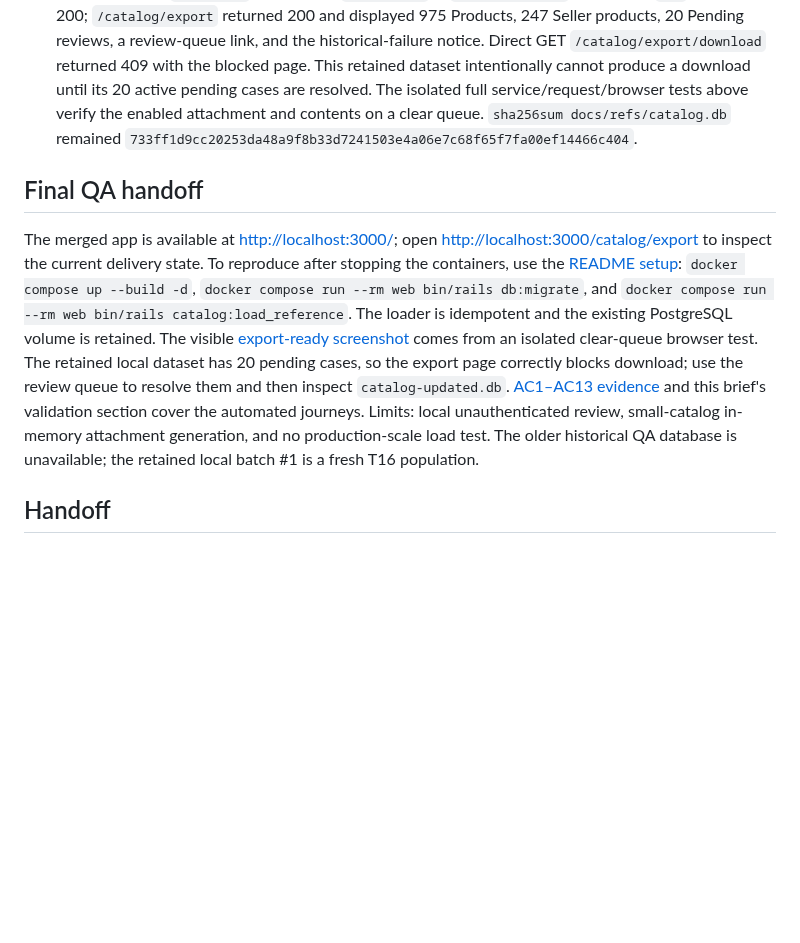
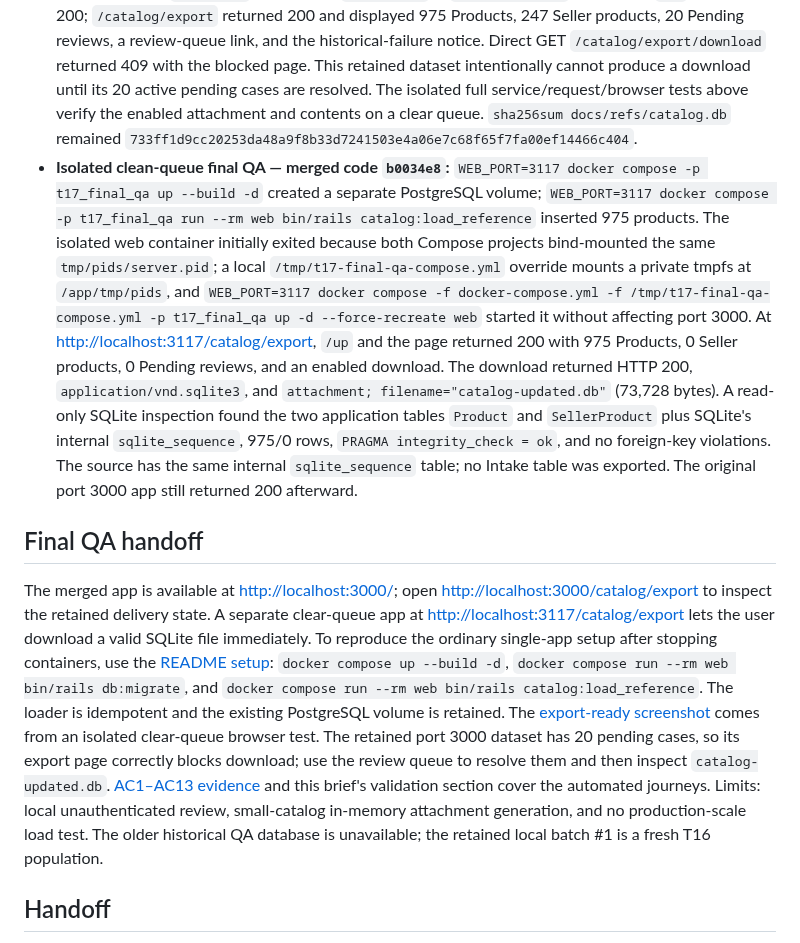
Before and after one commit to dccunha/CatalogConsolidation, a Markdown page: docs/tasks/17-export-current-catalog-as-sqlite.md, the part around the change. Rendered like a GitHub page; blank space fills up the shorter version.

```diff
--- a/docs/tasks/17-export-current-catalog-as-sqlite.md
+++ b/docs/tasks/17-export-current-catalog-as-sqlite.md
@@ -62,10 +62,11 @@ None recorded. The planning branch originally diverged before T16 merged; it was
 - **PR record:** [PR #28](https://github.com/dccunha/CatalogConsolidation/pull/28) opened from documentation-only reviewed head `eb97ed4` against `dc06ba0`. GitHub reported `MERGEABLE`/`CLEAN`, no status checks, and no remote reviews at first inspection. The branch-protection API returned HTTP 403 due to the repository plan, so the PR mergeability result is the available GitHub gate and must be rechecked before merge. Both reviewers approved the documentation-only `65b3c30..eb97ed4` delta, preserving their application/spec approvals. This PR-link bookkeeping will receive a further delta review before merge.
 - **Final head and merge:** Both reviewers approved PR-link-only documentation delta `eb97ed4..efaa844`, preserving approval of the unchanged application/spec candidate `65b3c30`. After push, GitHub PR #28 reported head `efaa844`, base `dc06ba0`, `MERGEABLE`/`CLEAN`, no status checks, and no remote reviews. The reviewed head and local clean worktree matched. `gh pr merge 28 --merge` succeeded; a fresh GitHub query reported `MERGED` on 2026-09-30 with merge commit `b0034e86b0175223f3342a76b17e4e4af5bf86f6`, and remote `main` matched it. No protection was bypassed.
 - **Integrated local QA — merged code `b0034e8`:** `docker compose up --build -d web` rebuilt/recreated only the web service while retaining the existing `vtex` PostgreSQL volume. `docker compose ps` showed healthy `vtex-db-1` and running `vtex-web-1` at `127.0.0.1:3000`. HTTP GET `/up` returned 200; `/catalog/export` returned 200 and displayed 975 Products, 247 Seller products, 20 Pending reviews, a review-queue link, and the historical-failure notice. Direct GET `/catalog/export/download` returned 409 with the blocked page. This retained dataset intentionally cannot produce a download until its 20 active pending cases are resolved. The isolated full service/request/browser tests above verify the enabled attachment and contents on a clear queue. `sha256sum docs/refs/catalog.db` remained `733ff1d9cc20253da48a9f8b33d7241503e4a06e7c68f65f7fa00ef14466c404`.
+- **Isolated clean-queue final QA — merged code `b0034e8`:** `WEB_PORT=3117 docker compose -p t17_final_qa up --build -d` created a separate PostgreSQL volume; `WEB_PORT=3117 docker compose -p t17_final_qa run --rm web bin/rails catalog:load_reference` inserted 975 products. The isolated web container initially exited because both Compose projects bind-mounted the same `tmp/pids/server.pid`; a local `/tmp/t17-final-qa-compose.yml` override mounts a private tmpfs at `/app/tmp/pids`, and `WEB_PORT=3117 docker compose -f docker-compose.yml -f /tmp/t17-final-qa-compose.yml -p t17_final_qa up -d --force-recreate web` started it without affecting port 3000. At <http://localhost:3117/catalog/export>, `/up` and the page returned 200 with 975 Products, 0 Seller products, 0 Pending reviews, and an enabled download. The download returned HTTP 200, `application/vnd.sqlite3`, and `attachment; filename="catalog-updated.db"` (73,728 bytes). A read-only SQLite inspection found the two application tables `Product` and `SellerProduct` plus SQLite's internal `sqlite_sequence`, 975/0 rows, `PRAGMA integrity_check = ok`, and no foreign-key violations. The source has the same internal `sqlite_sequence` table; no Intake table was exported. The original port 3000 app still returned 200 afterward.
 
 ## Final QA handoff
 
-The merged app is available at <http://localhost:3000/>; open <http://localhost:3000/catalog/export> to inspect the current delivery state. To reproduce after stopping the containers, use the [README setup](../../README.md#requirements-and-setup): `docker compose up --build -d`, `docker compose run --rm web bin/rails db:migrate`, and `docker compose run --rm web bin/rails catalog:load_reference`. The loader is idempotent and the existing PostgreSQL volume is retained. The visible [export-ready screenshot](screenshots/t17-export-ready.png) comes from an isolated clear-queue browser test. The retained local dataset has 20 pending cases, so the export page correctly blocks download; use the review queue to resolve them and then inspect `catalog-updated.db`. [AC1–AC13 evidence](README.md#acceptance-coverage) and this brief's validation section cover the automated journeys. Limits: local unauthenticated review, small-catalog in-memory attachment generation, and no production-scale load test. The older historical QA database is unavailable; the retained local batch #1 is a fresh T16 population.
+The merged app is available at <http://localhost:3000/>; open <http://localhost:3000/catalog/export> to inspect the retained delivery state. A separate clear-queue app at <http://localhost:3117/catalog/export> lets the user download a valid SQLite file immediately. To reproduce the ordinary single-app setup after stopping containers, use the [README setup](../../README.md#requirements-and-setup): `docker compose up --build -d`, `docker compose run --rm web bin/rails db:migrate`, and `docker compose run --rm web bin/rails catalog:load_reference`. The loader is idempotent and the existing PostgreSQL volume is retained. The [export-ready screenshot](screenshots/t17-export-ready.png) comes from an isolated clear-queue browser test. The retained port 3000 dataset has 20 pending cases, so its export page correctly blocks download; use the review queue to resolve them and then inspect `catalog-updated.db`. [AC1–AC13 evidence](README.md#acceptance-coverage) and this brief's validation section cover the automated journeys. Limits: local unauthenticated review, small-catalog in-memory attachment generation, and no production-scale load test. The older historical QA database is unavailable; the retained local batch #1 is a fresh T16 population.
 
 ## Handoff
 
```
Also changed, not shown: docs/tasks/README.md (+2 -2 lines).
